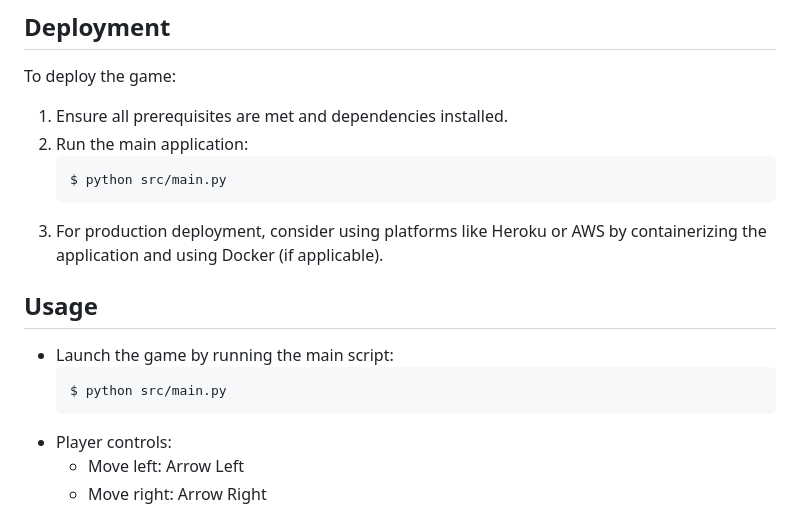
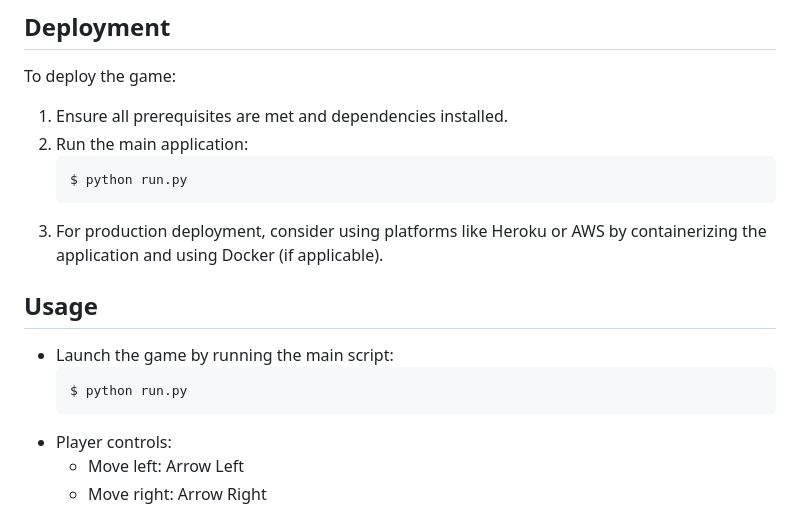
Before and after one commit to Pedal0/tetris-duel, a Markdown page: README.md, the part around the change. Rendered like a GitHub page.

Commit message:
Update README to reflect the new main script filename for launching the game

````diff
--- a/README.md
+++ b/README.md
@@ -42,14 +42,14 @@ To deploy the game:
 1. Ensure all prerequisites are met and dependencies installed.
 2. Run the main application:
    ```bash
-   $ python src/main.py
+   $ python run.py
    ```
 3. For production deployment, consider using platforms like Heroku or AWS by containerizing the application and using Docker (if applicable).
 
 ## Usage
 - Launch the game by running the main script:
   ```bash
-  $ python src/main.py
+  $ python run.py
   ```
 - Player controls:
   - Move left: Arrow Left
````
